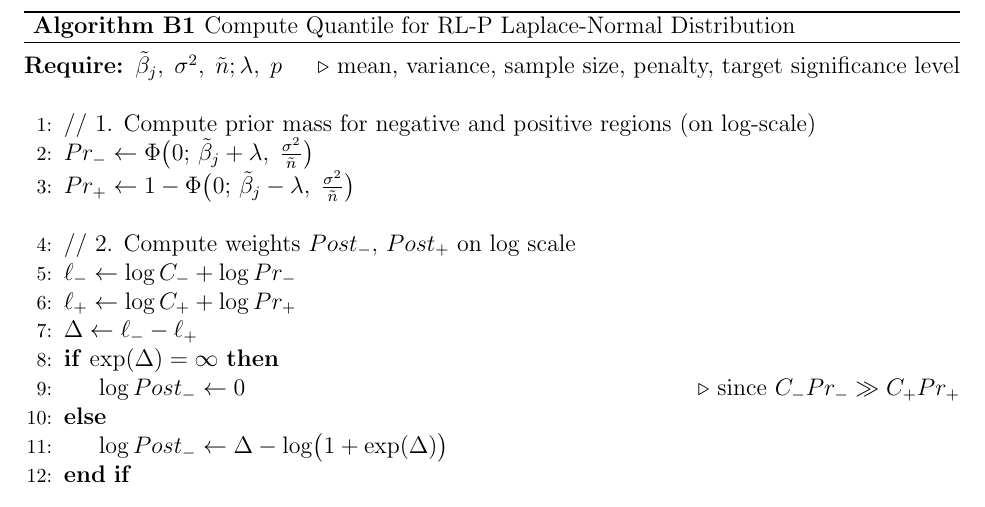
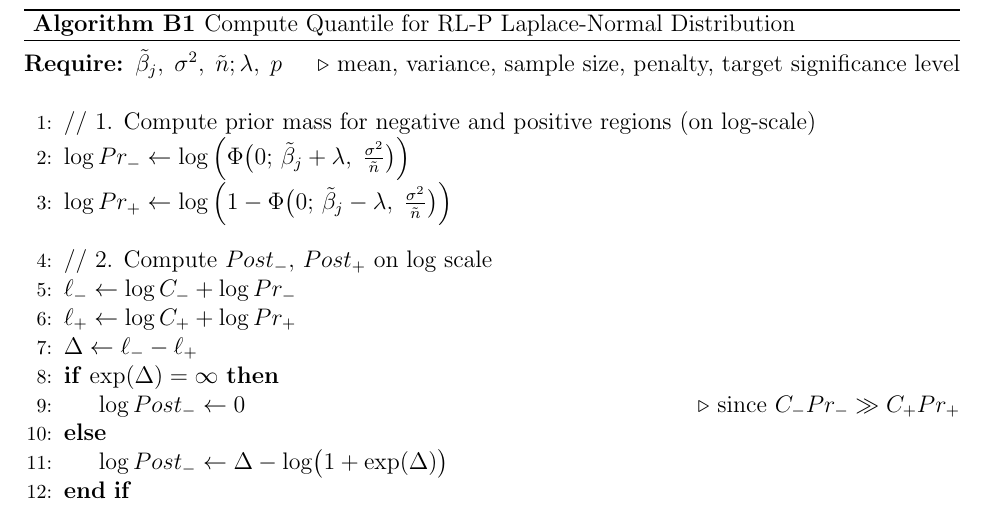
Before and after one commit to lharris421/man-avg-cov, a LaTeX document (avg-cov.tex, which reads supp.tex): part of page 23 of 32, cut so that both start at the same text. Compiled offline with pdfLaTeX; a missing bibliography style is replaced by a similar one.

Commit message:
update algorithm

```diff
--- a/supp.tex
+++ b/supp.tex
@@ -61,10 +61,10 @@ Once the respective probability is mapped, one can simply use the inverses of th
     $\tilde{\beta}_j,\;\sigma^2,\;\tilde{n};\lambda,\;p$ \Comment{mean, variance, sample size, penalty, target significance level}
   \Statex
   \State // 1. Compute prior mass for negative and positive regions (on log‐scale)
-  \State $Pr_{-} \gets \Phi\bigl(0;\,\tilde{\beta}_j + \lambda,\;\tfrac{\sigma^2}{\tilde{n}}\bigr)$
-  \State $Pr_{+} \gets 1 - \Phi\bigl(0;\,\tilde{\beta}_j - \lambda,\;\tfrac{\sigma^2}{\tilde{n}}\bigr)$
+  \State $\log Pr_{-} \gets \log \left(\Phi\bigl(0;\,\tilde{\beta}_j + \lambda,\;\tfrac{\sigma^2}{\tilde{n}}\bigr)\right)$
+  \State $\log Pr_{+} \gets \log \left(1 - \Phi\bigl(0;\,\tilde{\beta}_j - \lambda,\;\tfrac{\sigma^2}{\tilde{n}}\bigr)\right)$
   \Statex
-  \State // 2. Compute weights $Post_{-},\,Post_{+}$ on log scale
+  \State // 2. Compute $Post_{-},\,Post_{+}$ on log scale
   \State $\ell_{-} \gets \log C_{-} + \log Pr_{-}$
   \State $\ell_{+} \gets \log C_{+} + \log Pr_{+}$
   \State $\Delta \gets \ell_{-} - \ell_{+}$
```
Also changed, not shown: main.tex (+1 -1 lines).
